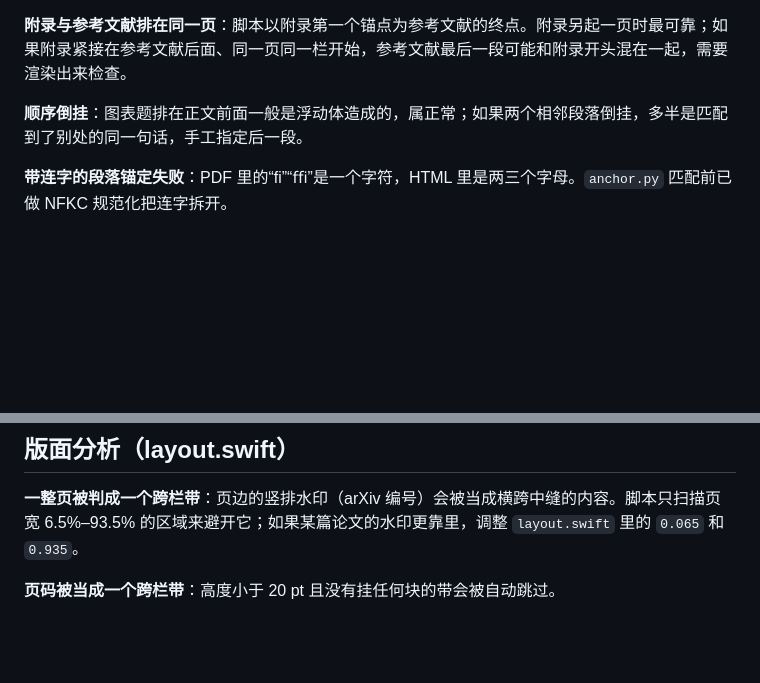
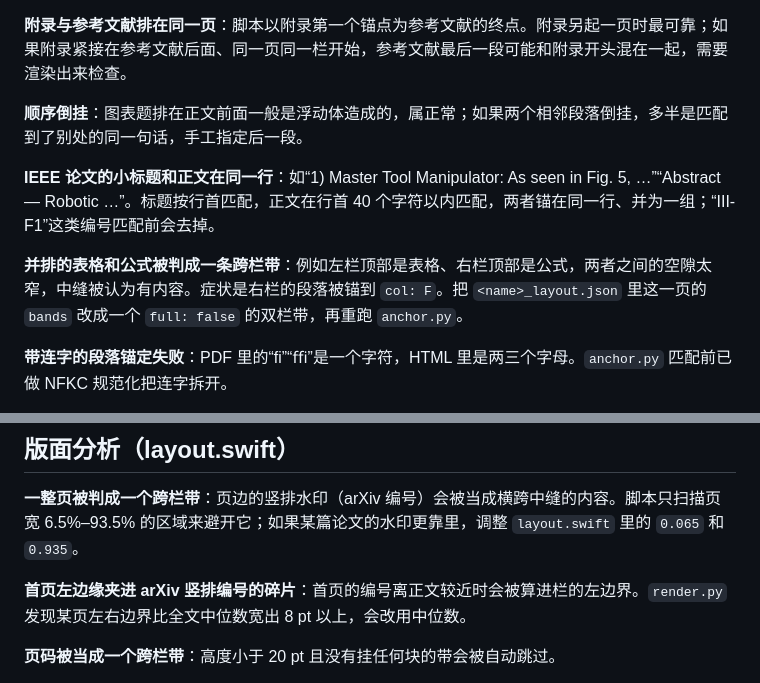
Before and after one commit to Jonty-Zhang/paper-decoder, a Markdown page: references/troubleshooting.md, 2 parts joined by grey strips. Rendered like a GitHub page; blank space fills up the shorter version.

Commit message:
常见问题：行内小标题、并排表格与公式被判成跨栏带、首页 arXiv 编号碎片的处理
Co-Authored-By: Claude Opus 5.5 <noreply@anthropic.com>

```diff
--- a/references/troubleshooting.md
+++ b/references/troubleshooting.md
@@ -17,6 +17,10 @@
 
 **顺序倒挂**：图表题排在正文前面一般是浮动体造成的，属正常；如果两个相邻段落倒挂，多半是匹配到了别处的同一句话，手工指定后一段。
 
+**IEEE 论文的小标题和正文在同一行**：如“1) Master Tool Manipulator: As seen in Fig. 5, …”“Abstract— Robotic …”。标题按行首匹配，正文在行首 40 个字符以内匹配，两者锚在同一行、并为一组；“III-F1”这类编号匹配前会去掉。
+
+**并排的表格和公式被判成一条跨栏带**：例如左栏顶部是表格、右栏顶部是公式，两者之间的空隙太窄，中缝被认为有内容。症状是右栏的段落被锚到 `col: F`。把 `<name>_layout.json` 里这一页的 `bands` 改成一个 `full: false` 的双栏带，再重跑 `anchor.py`。
+
 **带连字的段落锚定失败**：PDF 里的“ﬁ”“ﬃ”是一个字符，HTML 里是两三个字母。`anchor.py` 匹配前已做 NFKC 规范化把连字拆开。
 
 **上一段末尾的“[1, 2].”被当成下一段的开头**：匹配时引用编号会被去掉，只有引用编号的一行就成了空行，再拼上后两行恰好是下一段的开头。脚本已规定这种行不能当段首；锚点仍然偏到上一行时手工指定。
@@ -26,6 +30,8 @@
 ## 版面分析（layout.swift）
 
 **一整页被判成一个跨栏带**：页边的竖排水印（arXiv 编号）会被当成横跨中缝的内容。脚本只扫描页宽 6.5%–93.5% 的区域来避开它；如果某篇论文的水印更靠里，调整 `layout.swift` 里的 `0.065` 和 `0.935`。
+
+**首页左边缘夹进 arXiv 竖排编号的碎片**：首页的编号离正文较近时会被算进栏的左边界。`render.py` 发现某页左右边界比全文中位数宽出 8 pt 以上，会改用中位数。
 
 **页码被当成一个跨栏带**：高度小于 20 pt 且没有挂任何块的带会被自动跳过。
 
```
